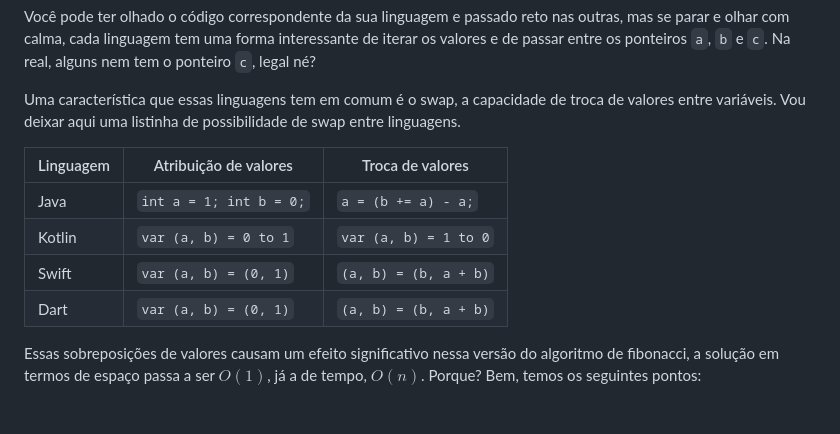
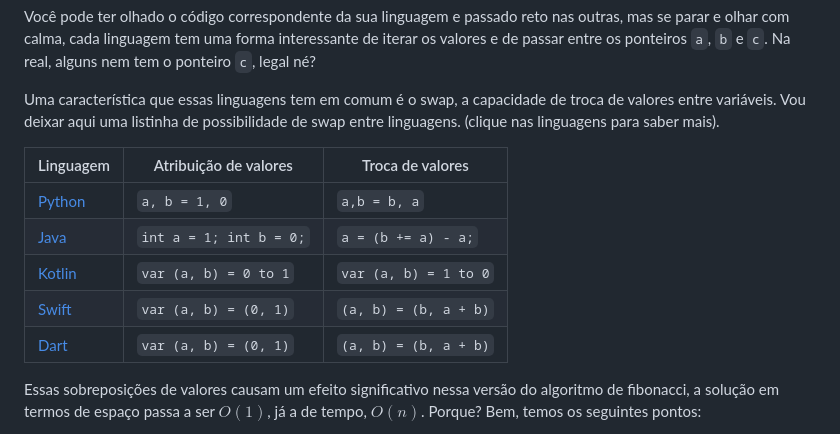
Before and after one commit to filipecancio/fibonacci-kotlin, a Markdown page: README.md, the part around the change. Rendered like a GitHub page.

Commit message:
Enhance README with swap examples for multiple languages
Added Python, Java, Kotlin, Swift, and Dart swap examples to the README.

```diff
--- a/README.md
+++ b/README.md
@@ -210,14 +210,17 @@ class Solution {
 
 Você pode ter olhado o código correspondente da sua linguagem e passado reto nas outras, mas se parar e olhar com calma, cada linguagem tem uma forma interessante de iterar os valores e de passar entre os ponteiros `a`, `b` e `c`. Na real, alguns nem tem o ponteiro `c`, legal né?
 
-Uma característica que essas linguagens tem em comum é o swap, a capacidade de troca de valores entre variáveis. Vou deixar aqui uma listinha de possibilidade de swap entre linguagens.
+Uma característica que essas linguagens tem em comum é o swap, a capacidade de troca de valores entre variáveis. Vou deixar aqui uma listinha de possibilidade de swap entre linguagens. (clique nas linguagens para saber mais).
 
 | Linguagem| Atribuição de valores | Troca de valores |
 | - | - | - |
-| Java	| `int a = 1; int b = 0;`| `a = (b += a) - a;`	|
-| Kotlin| `var (a, b) = 0 to 1` |	`var (a, b) = 1 to 0`|
-| Swift	| `var (a, b) = (0, 1)` | `(a, b) = (b, a + b)`|
-| Dart| `var (a, b) = (0, 1)` |	`(a, b) = (b, a + b)`|
+| [Python](./doc/python) | `a, b = 1, 0` | `a,b = b, a`|
+| [Java](./doc/java)	| `int a = 1; int b = 0;`| `a = (b += a) - a;`	|
+| [Kotlin](./doc/kotlin)| `var (a, b) = 0 to 1` |	`var (a, b) = 1 to 0`|
+| [Swift](./doc/swift)	| `var (a, b) = (0, 1)` | `(a, b) = (b, a + b)`|
+| [Dart](./doc/dart) | `var (a, b) = (0, 1)` |	`(a, b) = (b, a + b)`|
+
+
 
 Essas sobreposições de valores causam um efeito significativo nessa versão do algoritmo de fibonacci, a solução em termos de espaço passa a ser $O(1)$, já a de tempo, $O(n)$. Porque? Bem, temos os seguintes pontos:
 
```
